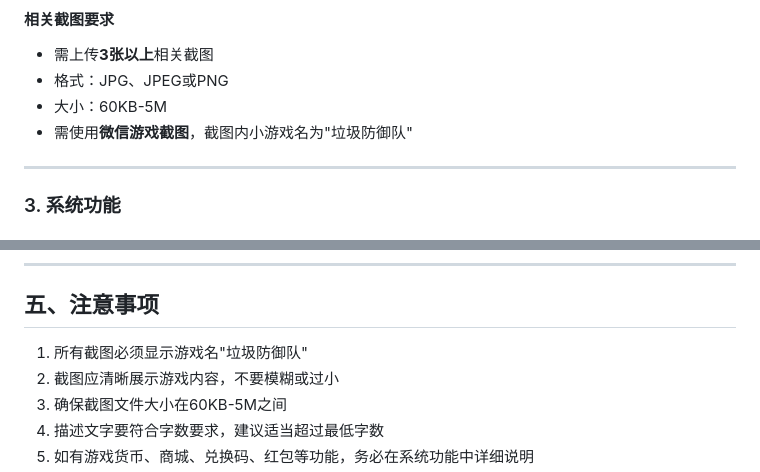
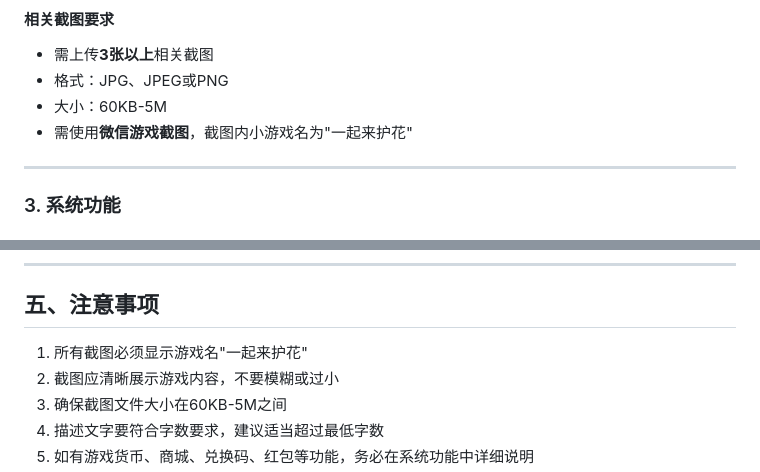
Before and after one commit to pepsin/mini-games, a Markdown page: landing_bomb/reviews/审核说明_20260322.md, 2 parts joined by grey strips. Rendered like a GitHub page.

```diff
--- a/landing_bomb/reviews/审核说明_20260322.md
+++ b/landing_bomb/reviews/审核说明_20260322.md
@@ -75,7 +75,7 @@
 - 需上传**3张以上**相关截图
 - 格式：JPG、JPEG或PNG
 - 大小：60KB-5M
-- 需使用**微信游戏截图**，截图内小游戏名为"垃圾防御队"
+- 需使用**微信游戏截图**，截图内小游戏名为"一起来护花"
 
 ---
 
@@ -177,7 +177,7 @@
 
 ## 五、注意事项
 
-1. 所有截图必须显示游戏名"垃圾防御队"
+1. 所有截图必须显示游戏名"一起来护花"
 2. 截图应清晰展示游戏内容，不要模糊或过小
 3. 确保截图文件大小在60KB-5M之间
 4. 描述文字要符合字数要求，建议适当超过最低字数
```
Also changed, not shown: other parts of landing_bomb/reviews/审核说明_20260322.md (+6 -6 lines).
